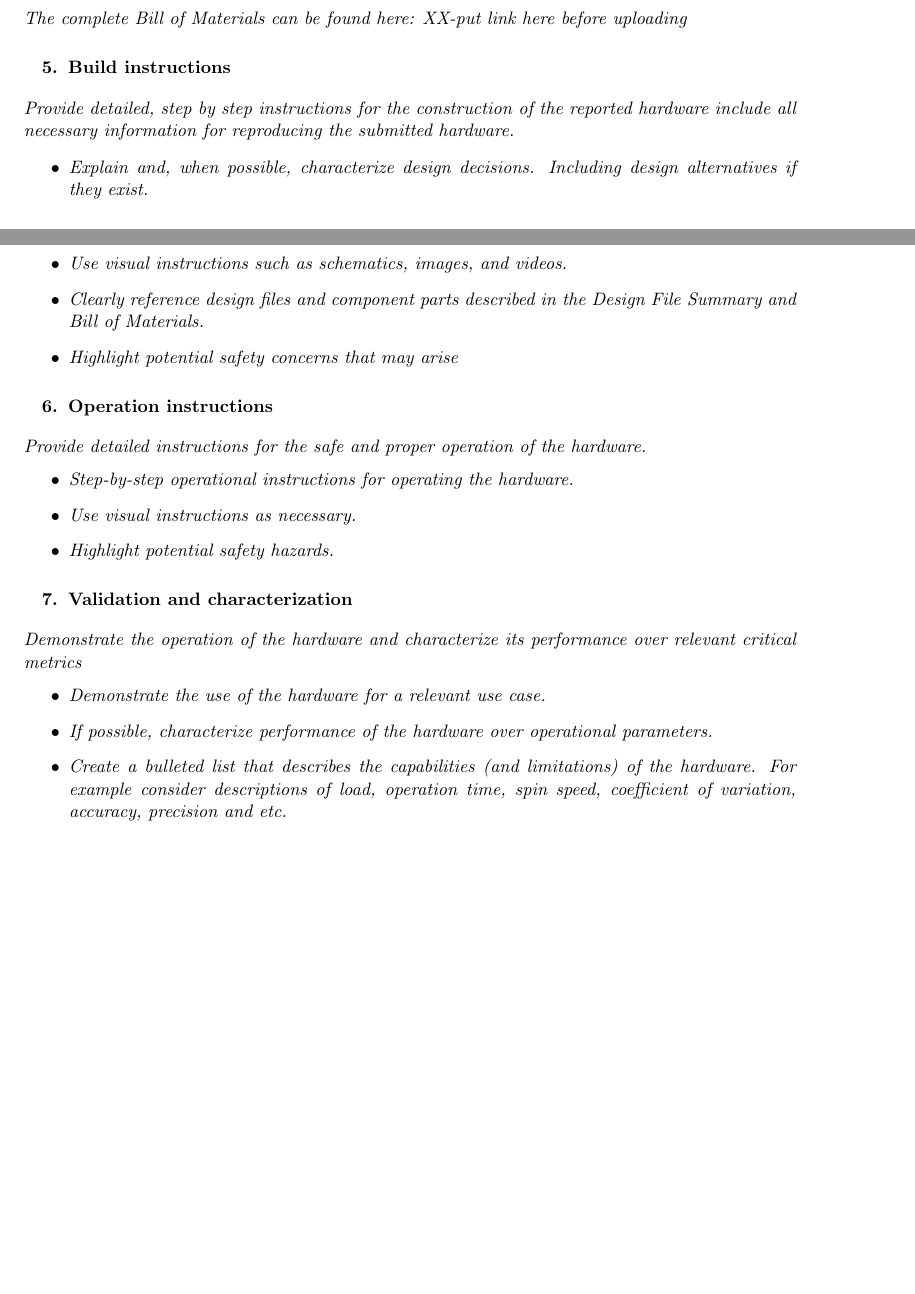
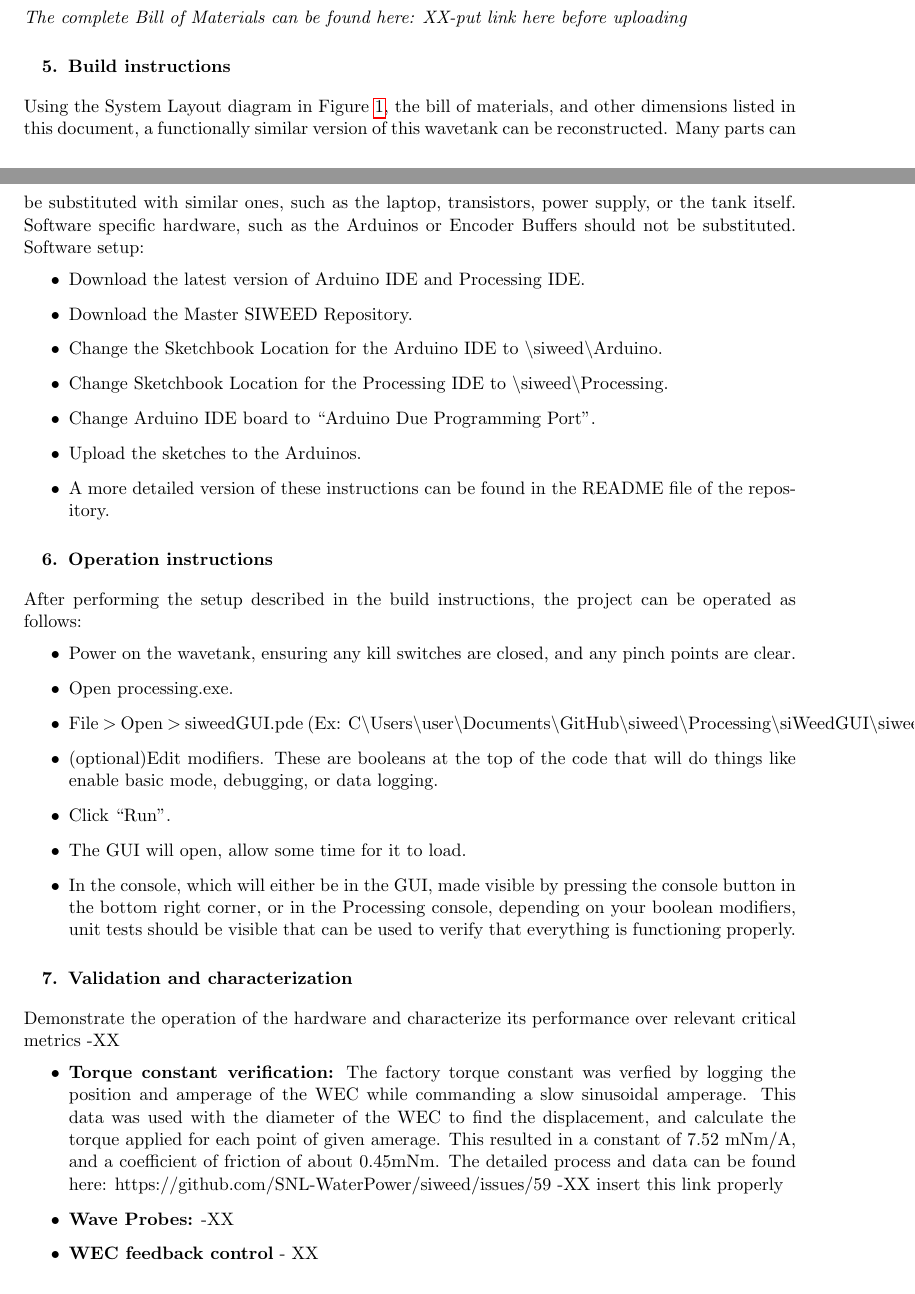
Before and after one commit to SNL-WaterPower/siweed, a LaTeX document (documentation/siweedPaper.tex): two parts of pages 4 and 5 of 6, joined at a grey line, cut so that both start at the same text, the shorter picture padded with empty space. Compiled offline with pdfLaTeX.

Commit message:
paper additions

```diff
--- a/documentation/siweedPaper.tex
+++ b/documentation/siweedPaper.tex
@@ -218,14 +218,17 @@ A number of key factors of SIWEED are:
 % > Clearly reference design files and component parts described in the Design File Summary and Bill of Materials.
 % >Highlight potential safety concerns that may arise
 
-\textit{Provide detailed, step by step instructions for the construction of the reported hardware
- include all necessary information for reproducing the submitted hardware.
+Using the System Layout diagram in \figurename~\ref{fig:siweed_layout}, the bill of materials, and other dimensions listed in this document, a functionally similar version of this wavetank can be reconstructed. Many parts can be substituted with similar ones, such as the laptop, transistors, power supply, or the tank itself. Software specific hardware, such as the Arduinos or Encoder Buffers should not be substituted.
+Software setup:
 \begin{itemize}
-\item Explain and, when possible, characterize design decisions. Including design alternatives if they exist.
-\item Use visual instructions such as schematics, images, and videos.
-\item Clearly reference design files and component parts described in the Design File Summary and Bill of Materials.
-\item Highlight potential safety concerns that may arise
-\end{itemize}}
+\item Download the latest version of Arduino IDE and Processing IDE.
+\item Download the Master SIWEED Repository.
+\item Change the Sketchbook Location for the Arduino IDE to \textbackslash siweed\textbackslash Arduino.
+\item Change Sketchbook Location for the Processing IDE to \textbackslash siweed\textbackslash Processing.
+\item Change Arduino IDE board to ``Arduino Due Programming Port".
+\item Upload the sketches to the Arduinos.
+\item A more detailed version of these instructions can be found in the README file of the repository.
+\end{itemize}
 
 \section{Operation instructions}
 %Provide detailed instructions for the safe and proper operation of the hardware.
@@ -233,12 +236,16 @@ A number of key factors of SIWEED are:
 %> Use visual instructions as necessary.
 %> Highlight potential safety hazards.
 
-\textit{Provide detailed instructions for the safe and proper operation of the hardware.
+After performing the setup described in the build instructions, the project can be operated as follows:
 \begin{itemize}
-\item Step-by-step operational instructions for operating the hardware.
-\item Use visual instructions as necessary.
-\item Highlight potential safety hazards.
-\end{itemize}}
+\item Power on the wavetank, ensuring any kill switches are closed, and any pinch points are clear.
+\item Open processing.exe.
+\item File $>$ Open $>$ siweedGUI.pde (Ex: C\textbackslash Users\textbackslash user\textbackslash Documents\textbackslash GitHub\textbackslash siweed\textbackslash Processing\textbackslash siWeedGUI\textbackslash siweedGUI.pde)
+\item (optional)Edit modifiers. These are booleans at the top of the code that will do things like enable basic mode, debugging, or data logging.
+\item Click ``Run".
+\item The GUI will open, allow some time for it to load.
+\item In the console, which will either be in the GUI, made visible by pressing the console button in the bottom right corner, or in the Processing console, depending on your boolean modifiers, unit tests should be visible that can be used to verify that everything is functioning properly.
+\end{itemize}
 
 \section{Validation and characterization}
 %Demonstrate the operation of the hardware and characterize its performance over relevant critical metrics
@@ -246,12 +253,13 @@ A number of key factors of SIWEED are:
 %> If possible, characterize performance of the hardware over operational parameters.
 %> Create a bulleted list that describes the capabilities (and limitations) of the hardware. For example consider descriptions of load, operation time, spin speed, coefficient of variation, accuracy, precision and etc.
 
-\textit{Demonstrate the operation of the hardware and characterize its performance over relevant critical metrics
+Demonstrate the operation of the hardware and characterize its performance over relevant critical metrics -XX
 \begin{itemize}
-\item Demonstrate the use of the hardware for a relevant use case.
-\item If possible, characterize performance of the hardware over operational parameters.
-\item Create a bulleted list that describes the capabilities (and limitations) of the hardware. For example consider descriptions of load, operation time, spin speed, coefficient of variation, accuracy, precision and etc.
-\end{itemize}}
+\item \textbf{Torque constant verification:} The factory torque constant was verfied by logging the position and amperage of the WEC while commanding a slow sinusoidal amperage. This data was used with the diameter of the WEC to find the displacement, and calculate the torque applied for each point of given amerage. This resulted in a constant of 7.52 mNm/A, and a coefficient of friction of about 0.45mNm. The detailed process and data can be found here: https://github.com/SNL-WaterPower/siweed/issues/59 -XX insert this link properly
+\item \textbf{Wave Probes:} -XX
+\item \textbf{WEC feedback control} - XX
+% >Create a bulleted list that describes the capabilities (and limitations) of the hardware. For example consider descriptions of load, operation time, spin speed, coefficient of variation, accuracy, precision and etc.
+\end{itemize}
 
 \section{Declaration of interest}
 Declarations of interest: none
```
Also changed, not shown: documentation/diagrams/siweed_guiScreenShot.png, documentation/siweedPaper.tex (16 more changed lines), 1 other file.
